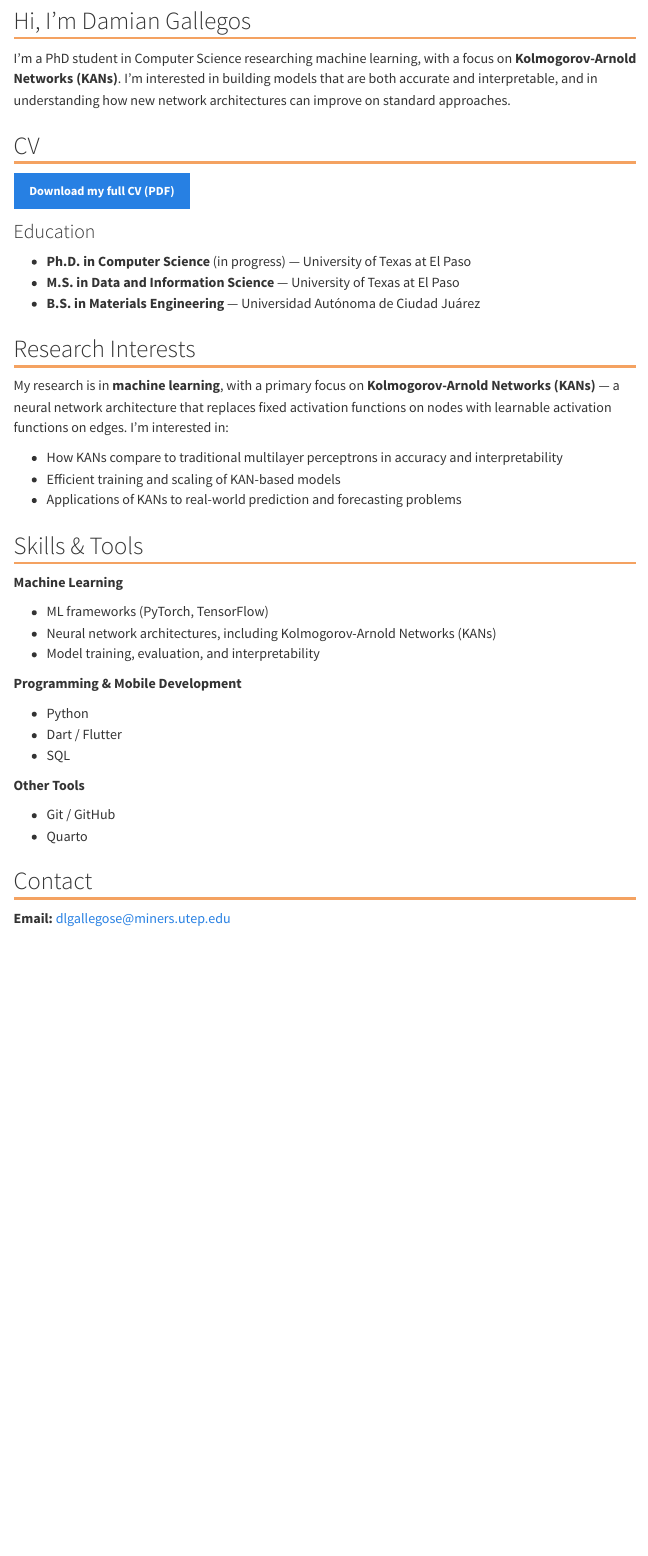
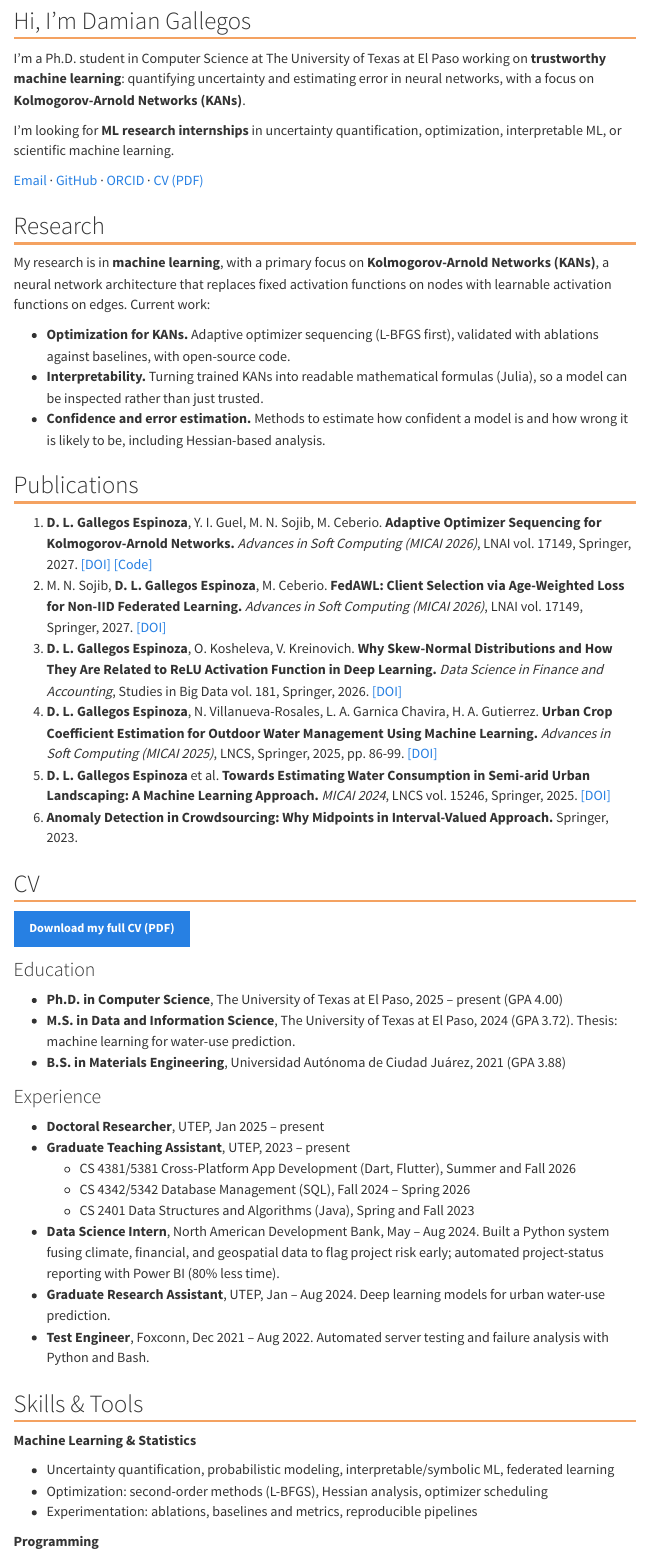
Before and after one commit to dlgallegose/dlgallegose.github.io, a Quarto document (index.qmd): the page in a window 1100 px wide, from 850 px down. Rendered offline with R 4.5, knitr and Pandoc in place of Quarto, with nearby package versions; menus at the side of the page are left out.

Commit message:
Update site with new research, publications, and experience
Co-Authored-By: Claude Opus 5.5 <noreply@anthropic.com>

```diff
--- a/index.qmd
+++ b/index.qmd
@@ -7,11 +7,59 @@
 
 ## Hi, I'm Damian Gallegos
 
-I'm a PhD student in Computer Science researching machine learning, with a
-focus on **Kolmogorov-Arnold Networks (KANs)**. I'm interested in building
-models that are both accurate and interpretable, and in understanding how
-new network architectures can improve on standard approaches.
+I'm a Ph.D. student in Computer Science at The University of Texas at El Paso
+working on **trustworthy machine learning**: quantifying uncertainty and
+estimating error in neural networks, with a focus on
+**Kolmogorov-Arnold Networks (KANs)**.
+
+I'm looking for **ML research internships** in uncertainty quantification,
+optimization, interpretable ML, or scientific machine learning.
+
+[Email](mailto:dlgallegose@miners.utep.edu) ·
+[GitHub](https://github.com/dlgallegose) ·
+[ORCID](https://orcid.org/0009-0002-8351-9977) ·
+[CV (PDF)](files/cv.pdf)
 :::
+
+## Research
+
+My research is in **machine learning**, with a primary focus on
+**Kolmogorov-Arnold Networks (KANs)**, a neural network architecture that
+replaces fixed activation functions on nodes with learnable activation
+functions on edges. Current work:
+
+- **Optimization for KANs.** Adaptive optimizer sequencing (L-BFGS first),
+  validated with ablations against baselines, with open-source code.
+- **Interpretability.** Turning trained KANs into readable mathematical
+  formulas (Julia), so a model can be inspected rather than just trusted.
+- **Confidence and error estimation.** Methods to estimate how confident a
+  model is and how wrong it is likely to be, including Hessian-based analysis.
+
+## Publications
+
+1. **D. L. Gallegos Espinoza**, Y. I. Guel, M. N. Sojib, M. Ceberio.
+   **Adaptive Optimizer Sequencing for Kolmogorov-Arnold Networks.**
+   *Advances in Soft Computing (MICAI 2026)*, LNAI vol. 17149, Springer, 2027.
+   [[DOI]](https://doi.org/10.1007/978-3-032-44176-8_14)
+   [[Code]](https://github.com/dlgallegose/Adaptive-Optimizer-Sequencing-for-Kolmogorov-Arnold-Networks)
+2. M. N. Sojib, **D. L. Gallegos Espinoza**, M. Ceberio.
+   **FedAWL: Client Selection via Age-Weighted Loss for Non-IID Federated Learning.**
+   *Advances in Soft Computing (MICAI 2026)*, LNAI vol. 17149, Springer, 2027.
+   [[DOI]](https://doi.org/10.1007/978-3-032-44176-8_16)
+3. **D. L. Gallegos Espinoza**, O. Kosheleva, V. Kreinovich.
+   **Why Skew-Normal Distributions and How They Are Related to ReLU Activation Function in Deep Learning.**
+   *Data Science in Finance and Accounting*, Studies in Big Data vol. 181, Springer, 2026.
+   [[DOI]](https://doi.org/10.1007/978-3-032-06179-9_3)
+4. **D. L. Gallegos Espinoza**, N. Villanueva-Rosales, L. A. Garnica Chavira, H. A. Gutierrez.
+   **Urban Crop Coefficient Estimation for Outdoor Water Management Using Machine Learning.**
+   *Advances in Soft Computing (MICAI 2025)*, LNCS, Springer, 2025, pp. 86-99.
+   [[DOI]](https://doi.org/10.1007/978-3-032-09044-7_7)
+5. **D. L. Gallegos Espinoza** et al.
+   **Towards Estimating Water Consumption in Semi-arid Urban Landscaping: A Machine Learning Approach.**
+   *MICAI 2024*, LNCS vol. 15246, Springer, 2025.
+   [[DOI]](https://doi.org/10.1007/978-3-031-75540-8_1)
+6. **Anomaly Detection in Crowdsourcing: Why Midpoints in Interval-Valued Approach.**
+   Springer, 2023.
 
 ## CV
 
@@ -19,32 +67,34 @@
 
 ### Education
 
-- **Ph.D. in Computer Science** (in progress) — University of Texas at El Paso
-- **M.S. in Data and Information Science** — University of Texas at El Paso
-- **B.S. in Materials Engineering** — Universidad Autónoma de Ciudad Juárez
+- **Ph.D. in Computer Science**, The University of Texas at El Paso, 2025 – present (GPA 4.00)
+- **M.S. in Data and Information Science**, The University of Texas at El Paso, 2024 (GPA 3.72).
+  Thesis: machine learning for water-use prediction.
+- **B.S. in Materials Engineering**, Universidad Autónoma de Ciudad Juárez, 2021 (GPA 3.88)
 
-## Research Interests
+### Experience
 
-My research is in **machine learning**, with a primary focus on
-**Kolmogorov-Arnold Networks (KANs)** — a neural network architecture that
-replaces fixed activation functions on nodes with learnable activation
-functions on edges. I'm interested in:
-
-- How KANs compare to traditional multilayer perceptrons in accuracy and
-  interpretability
-- Efficient training and scaling of KAN-based models
-- Applications of KANs to real-world prediction and forecasting problems
+- **Doctoral Researcher**, UTEP, Jan 2025 – present
+- **Graduate Teaching Assistant**, UTEP, 2023 – present
+  - CS 4381/5381 Cross-Platform App Development (Dart, Flutter), Summer and Fall 2026
+  - CS 4342/5342 Database Management (SQL), Fall 2024 – Spring 2026
+  - CS 2401 Data Structures and Algorithms (Java), Spring and Fall 2023
+- **Data Science Intern**, North American Development Bank, May – Aug 2024.
+  Built a Python system fusing climate, financial, and geospatial data to
+  flag project risk early; automated project-status reporting with Power BI
+  (80% less time).
+- **Graduate Research Assistant**, UTEP, Jan – Aug 2024.
+  Deep learning models for urban water-use prediction.
+- **Test Engineer**, Foxconn, Dec 2021 – Aug 2022.
+  Automated server testing and failure analysis with Python and Bash.
 
 ## Skills & Tools
 
-**Machine Learning**
+**Machine Learning & Statistics**
 
-- ML frameworks (PyTorch, TensorFlow)
-- Neural network architectures, including Kolmogorov-Arnold Networks (KANs)
-- Model training, evaluation, and interpretability
+- Uncertainty quantification, probabilistic modeling, interpretable/symbolic ML, federated learning
+- Optimization: second-order methods (L-BFGS), Hessian analysis, optimizer scheduling
+- Experimentation: ablations, baselines and metrics, reproducible pipelines
 
-**Programming & Mobile Development**
+**Programming**
 
-- Python
-- Dart / Flutter
-- SQL
@@ -51,9 +104,7 @@
 
 **Other Tools**
 
-- Git / GitHub
-- Quarto
+- Git / GitHub, Linux, LaTeX, Quarto
 
 ## Contact
 
-**Email:** [dlgallegose@miners.utep.edu](mailto:dlgallegose@miners.utep.edu)
```
Also changed, not shown: index.qmd (9 more changed lines).
